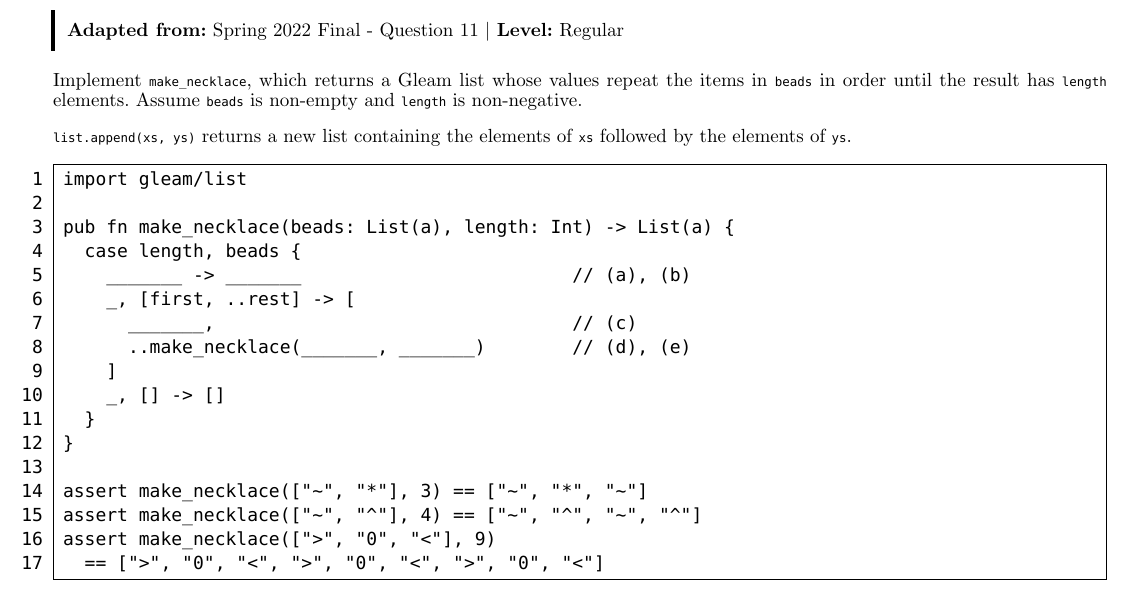
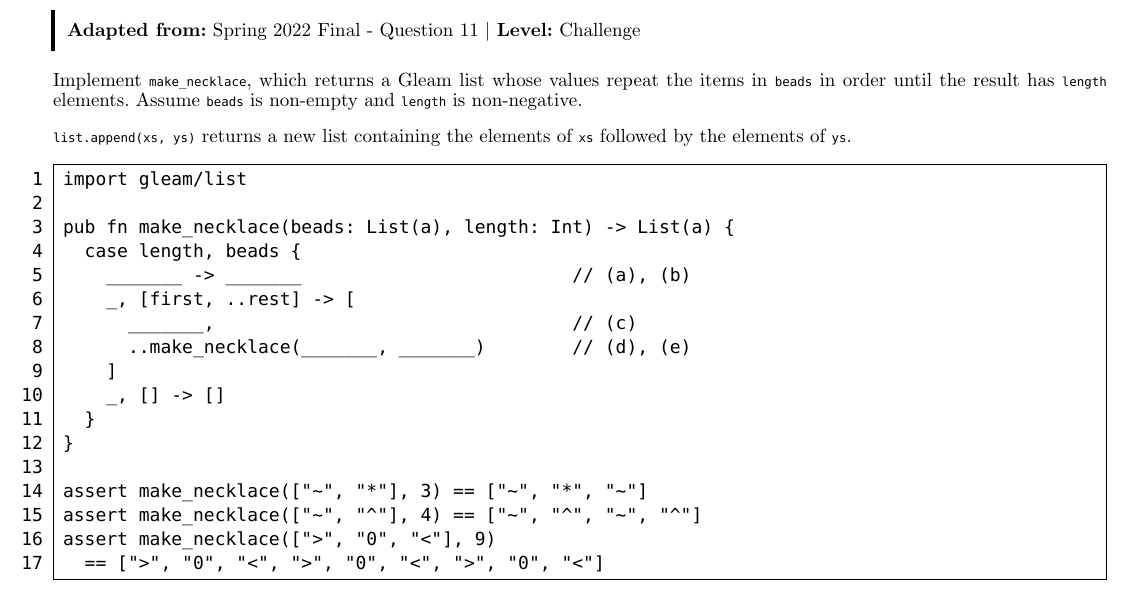
Before and after one commit to Cal-CS-61A-Staff/tutoring, a Typst document (week_11/main.typ, which reads questions/gleam/beadazzled/question.typ): part of page 4 of 9, cut so that both start at the same text. Compiled offline with Typst 0.15.

Commit message:
changing q2 and q5 difficulty

```diff
--- a/questions/gleam/beadazzled/question.typ
+++ b/questions/gleam/beadazzled/question.typ
@@ -4,7 +4,7 @@
 = Beadazzled, the Gleam-quel
 
 #block(width: 100%, stroke: (left: 2pt), inset: 7pt)[
-  *Adapted from:* Spring 2022 Final - Question 11 | *Level:* Regular
+  *Adapted from:* Spring 2022 Final - Question 11 | *Level:* Challenge
 ]
 
 Implement `make_necklace`, which returns a Gleam list whose values repeat the
```
Also changed, not shown: questions/gleam/rotate/question.typ (+1 -1 lines), week_11/main-sol.pdf, week_11/main.pdf.
